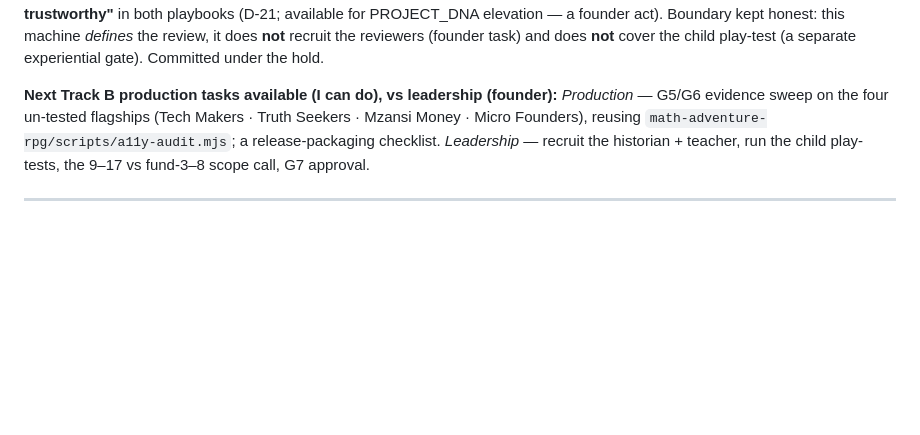
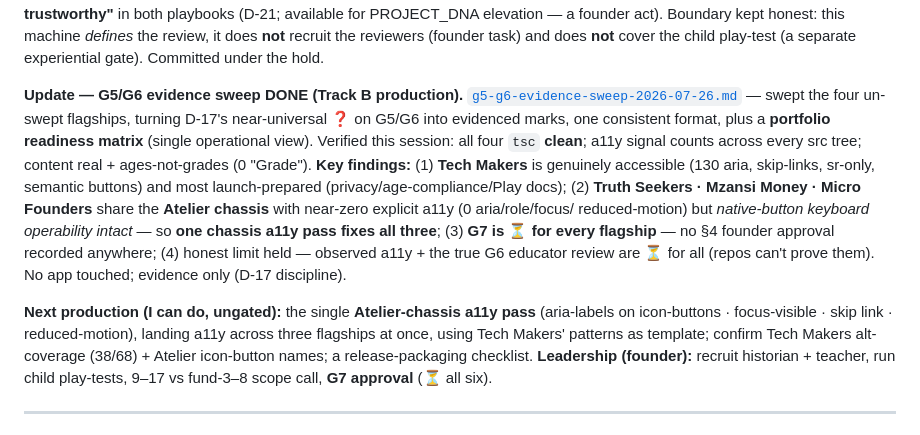
Before and after one commit to ARISAN-SIFISO-TECHNOLOGY-EDUCATION/peoples-home-web, a Markdown page: brain/SESSION_HANDOFF.md, the part around the change. GitHub-like rendering; blank space fills up the shorter version.

```diff
--- a/brain/SESSION_HANDOFF.md
+++ b/brain/SESSION_HANDOFF.md
@@ -101,10 +101,23 @@ trustworthy"** in both playbooks (D-21; available for PROJECT_DNA elevation —
 honest: this machine *defines* the review, it does **not** recruit the reviewers (founder task) and does
 **not** cover the child play-test (a separate experiential gate). Committed under the hold.
 
-**Next Track B production tasks available (I can do), vs leadership (founder):** *Production* — G5/G6
-evidence sweep on the four un-tested flagships (Tech Makers · Truth Seekers · Mzansi Money · Micro
-Founders), reusing `math-adventure-rpg/scripts/a11y-audit.mjs`; a release-packaging checklist. *Leadership*
-— recruit the historian + teacher, run the child play-tests, the 9–17 vs fund-3–8 scope call, G7 approval.
+**Update — G5/G6 evidence sweep DONE (Track B production).** [`g5-g6-evidence-sweep-2026-07-26.md`](./g5-g6-evidence-sweep-2026-07-26.md)
+— swept the four un-swept flagships, turning D-17's near-universal ❓ on G5/G6 into evidenced marks, one
+consistent format, plus a **portfolio readiness matrix** (single operational view). Verified this session:
+all four `tsc` **clean**; a11y signal counts across every src tree; content real + ages-not-grades (0
+"Grade"). **Key findings:** (1) **Tech Makers** is genuinely accessible (130 aria, skip-links, sr-only,
+semantic buttons) and most launch-prepared (privacy/age-compliance/Play docs); (2) **Truth Seekers · Mzansi
+Money · Micro Founders** share the **Atelier chassis** with near-zero explicit a11y (0 aria/role/focus/
+reduced-motion) but *native-button keyboard operability intact* — so **one chassis a11y pass fixes all
+three**; (3) **G7 is ⏳ for every flagship** — no §4 founder approval recorded anywhere; (4) honest limit
+held — observed a11y + the true G6 educator review are ⏳ for all (repos can't prove them). No app touched;
+evidence only (D-17 discipline).
+
+**Next production (I can do, ungated):** the single **Atelier-chassis a11y pass** (aria-labels on
+icon-buttons · focus-visible · skip link · reduced-motion), landing a11y across three flagships at once,
+using Tech Makers' patterns as template; confirm Tech Makers alt-coverage (38/68) + Atelier icon-button
+names; a release-packaging checklist. **Leadership (founder):** recruit historian + teacher, run child
+play-tests, 9–17 vs fund-3–8 scope call, **G7 approval** (⏳ all six).
 
 ---
 
```
Also changed, not shown: brain/g5-g6-evidence-sweep-2026-07-26.md (added, +158 -0 lines).
